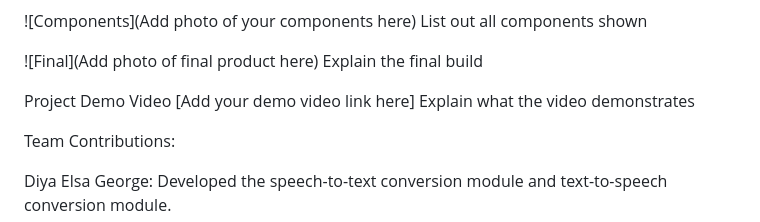
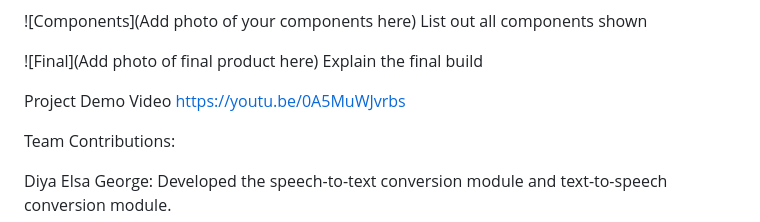
Before and after one commit to diya-e-g/tinkerhack, a Markdown page: README.md, the part around the change. Rendered like a GitHub page.

```diff
--- a/README.md
+++ b/README.md
@@ -97,8 +97,7 @@ Build Photos
 
 Project Demo
 Video
-[Add your demo video link here] Explain what the video demonstrates
-
+https://youtu.be/0A5MuWJvrbs
 
 Team Contributions:
 
```
